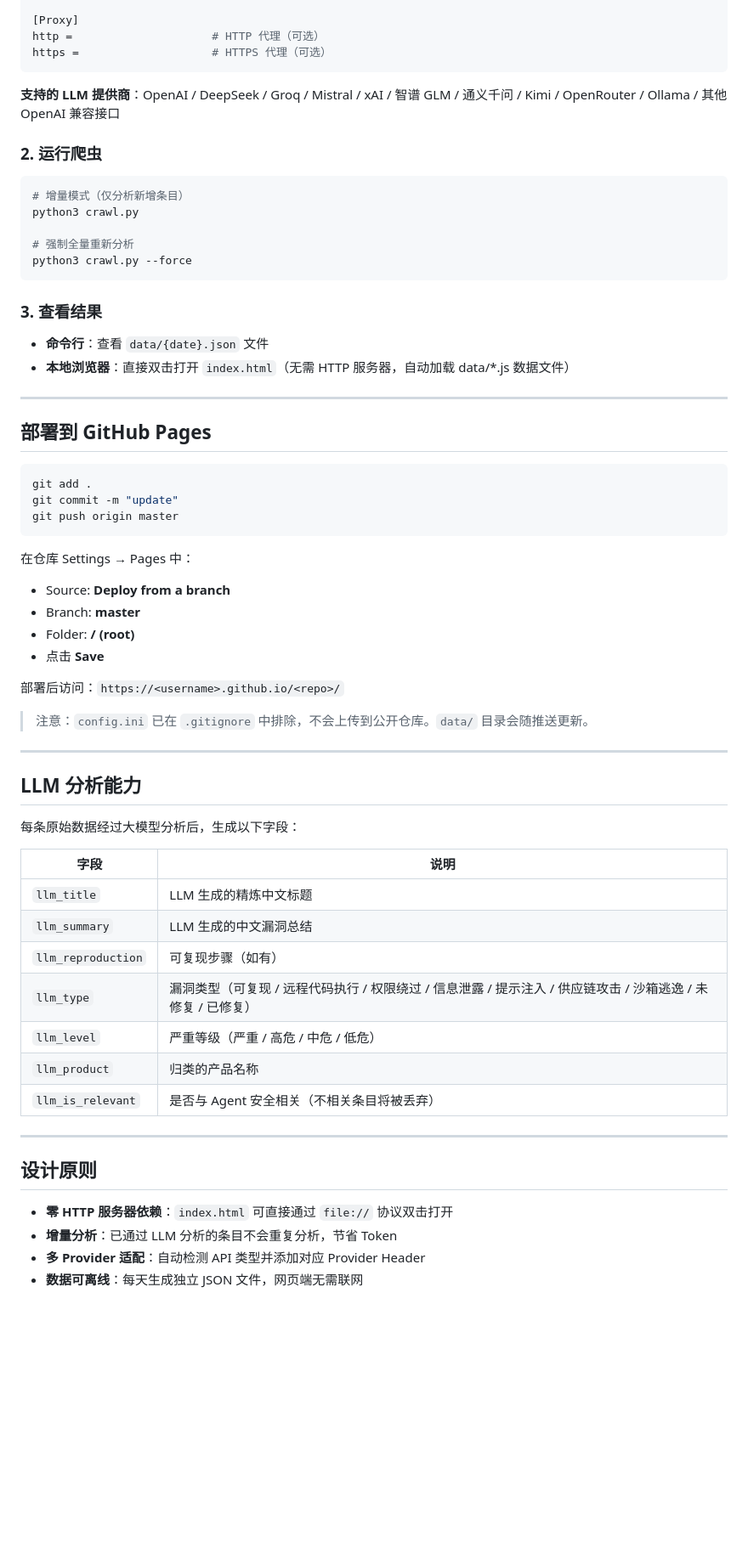
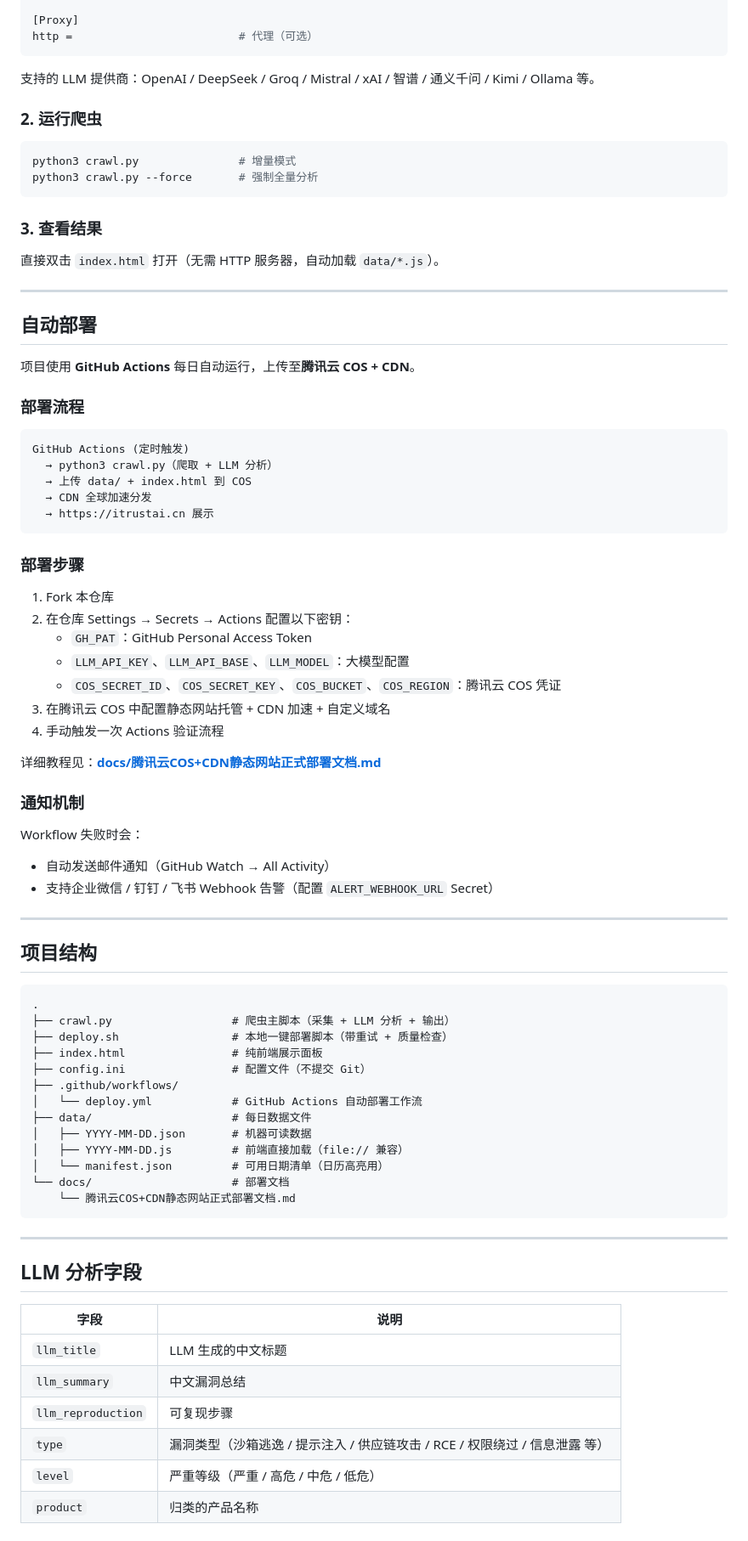
Before and after one commit to kenhkl/agent-sec-monitor, a Markdown page: README.md, the part around one of its changes. Shown at 85% size. GitHub-like rendering; blank space fills up the shorter version.

Commit message:
docs: 更新 README + 添加腾讯云 COS 部署文档

````diff
--- a/README.md
+++ b/README.md
@@ -140,67 +63,84 @@ model = gpt-4o-mini         # 模型名称
 
 [Proxy]
-http =                     # HTTP 代理（可选）
-https =                    # HTTPS 代理（可选）
+http =                         # 代理（可选）
 ```
 
-**支持的 LLM 提供商**：OpenAI / DeepSeek / Groq / Mistral / xAI / 智谱 GLM / 通义千问 / Kimi / OpenRouter / Ollama / 其他 OpenAI 兼容接口
+支持的 LLM 提供商：OpenAI / DeepSeek / Groq / Mistral / xAI / 智谱 / 通义千问 / Kimi / Ollama 等。
 
 ### 2. 运行爬虫
 
 ```bash
-# 增量模式（仅分析新增条目）
-python3 crawl.py
-
-# 强制全量重新分析
-python3 crawl.py --force
+python3 crawl.py               # 增量模式
+python3 crawl.py --force       # 强制全量分析
 ```
 
 ### 3. 查看结果
 
-- **命令行**：查看 `data/{date}.json` 文件
-- **本地浏览器**：直接双击打开 `index.html`（无需 HTTP 服务器，自动加载 data/*.js 数据文件）
+直接双击 `index.html` 打开（无需 HTTP 服务器，自动加载 `data/*.js`）。
 
 ---
 
-## 部署到 GitHub Pages
+## 自动部署
 
-```bash
-git add .
-git commit -m "update"
-git push origin master
+项目使用 **GitHub Actions** 每日自动运行，上传至**腾讯云 COS + CDN**。
+
+### 部署流程
+
+```
+GitHub Actions (定时触发)
+  → python3 crawl.py（爬取 + LLM 分析）
+  → 上传 data/ + index.html 到 COS
+  → CDN 全球加速分发
+  → https://itrustai.cn 展示
 ```
 
-在仓库 Settings → Pages 中：
-- Source: **Deploy from a branch**
-- Branch: **master**
-- Folder: **/ (root)**
-- 点击 **Save**
+### 部署步骤
 
-部署后访问：`https://<username>.github.io/<repo>/`
+1. Fork 本仓库
+2. 在仓库 Settings → Secrets → Actions 配置以下密钥：
+   - `GH_PAT`：GitHub Personal Access Token
+   - `LLM_API_KEY`、`LLM_API_BASE`、`LLM_MODEL`：大模型配置
+   - `COS_SECRET_ID`、`COS_SECRET_KEY`、`COS_BUCKET`、`COS_REGION`：腾讯云 COS 凭证
+3. 在腾讯云 COS 中配置静态网站托管 + CDN 加速 + 自定义域名
+4. 手动触发一次 Actions 验证流程
 
-> 注意：`config.ini` 已在 `.gitignore` 中排除，不会上传到公开仓库。`data/` 目录会随推送更新。
+详细教程见：**[docs/腾讯云COS+CDN静态网站正式部署文档.md](docs/腾讯云COS+CDN静态网站正式部署文档（完整可落地版）.md)**
+
+### 通知机制
+
+Workflow 失败时会：
+- 自动发送邮件通知（GitHub Watch → All Activity）
+- 支持企业微信 / 钉钉 / 飞书 Webhook 告警（配置 `ALERT_WEBHOOK_URL` Secret）
 
 ---
 
-## LLM 分析能力
+## 项目结构
 
-每条原始数据经过大模型分析后，生成以下字段：
+```
+.
+├── crawl.py                  # 爬虫主脚本（采集 + LLM 分析 + 输出）
+├── deploy.sh                 # 本地一键部署脚本（带重试 + 质量检查）
+├── index.html                # 纯前端展示面板
+├── config.ini                # 配置文件（不提交 Git）
+├── .github/workflows/
+│   └── deploy.yml            # GitHub Actions 自动部署工作流
+├── data/                     # 每日数据文件
+│   ├── YYYY-MM-DD.json       # 机器可读数据
+│   ├── YYYY-MM-DD.js         # 前端直接加载（file:// 兼容）
+│   └── manifest.json         # 可用日期清单（日历高亮用）
+└── docs/                     # 部署文档
+    └── 腾讯云COS+CDN静态网站正式部署文档.md
+```
+
+---
+
+## LLM 分析字段
 
 | 字段 | 说明 |
 |------|------|
-| `llm_title` | LLM 生成的精炼中文标题 |
-| `llm_summary` | LLM 生成的中文漏洞总结 |
-| `llm_reproduction` | 可复现步骤（如有） |
-| `llm_type` | 漏洞类型（可复现 / 远程代码执行 / 权限绕过 / 信息泄露 / 提示注入 / 供应链攻击 / 沙箱逃逸 / 未修复 / 已修复） |
-| `llm_level` | 严重等级（严重 / 高危 / 中危 / 低危） |
-| `llm_product` | 归类的产品名称 |
-| `llm_is_relevant` | 是否与 Agent 安全相关（不相关条目将被丢弃） |
-
----
-
-## 设计原则
-
-- **零 HTTP 服务器依赖**：`index.html` 可直接通过 `file://` 协议双击打开
-- **增量分析**：已通过 LLM 分析的条目不会重复分析，节省 Token
-- **多 Provider 适配**：自动检测 API 类型并添加对应 Provider Header
-- **数据可离线**：每天生成独立 JSON 文件，网页端无需联网
+| `llm_title` | LLM 生成的中文标题 |
+| `llm_summary` | 中文漏洞总结 |
+| `llm_reproduction` | 可复现步骤 |
+| `type` | 漏洞类型（沙箱逃逸 / 提示注入 / 供应链攻击 / RCE / 权限绕过 / 信息泄露 等） |
+| `level` | 严重等级（严重 / 高危 / 中危 / 低危） |
+| `product` | 归类的产品名称 |
````
Also changed, not shown: other parts of README.md (+38 -115 lines), docs/腾讯云COS+CDN静态网站正式部署文档（完整可落地版）.md (added, +273 -0 lines).
